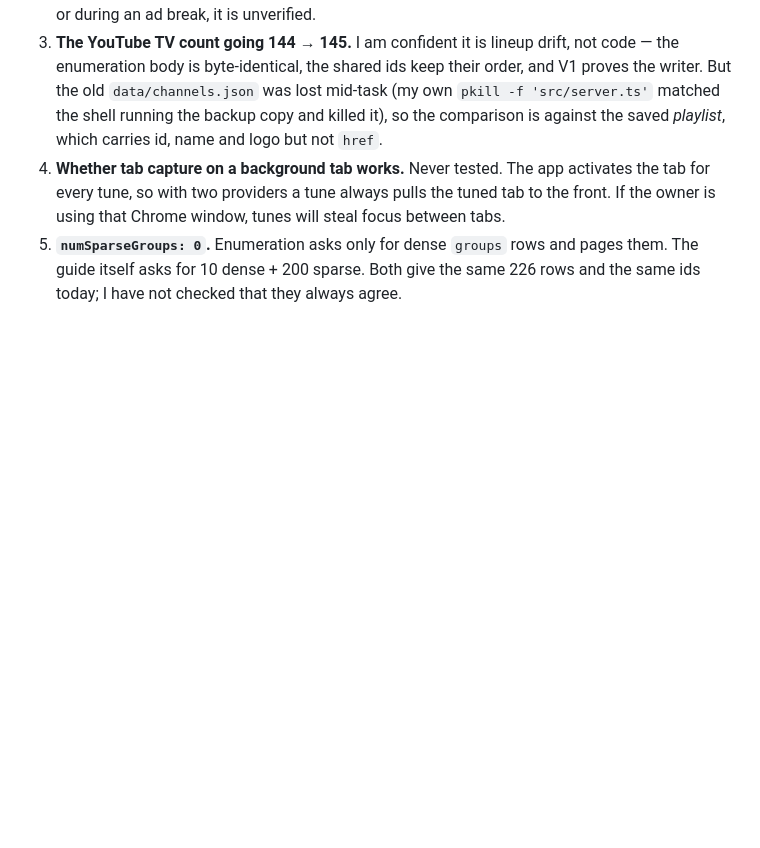
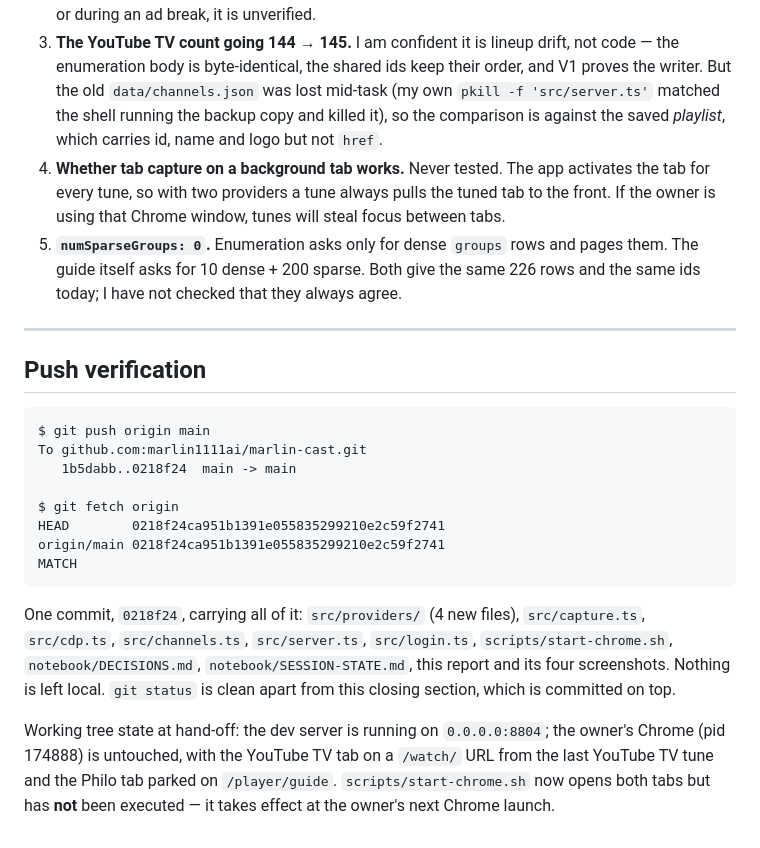
Before and after one commit to marlin1111ai/marlin-cast, a Markdown page: notebook/reports/task-021.md, the part around the change. Drawn GitHub-style; blank space fills up the shorter version.

Commit message:
Task 021: record push verification in the report
Co-Authored-By: Claude Opus 5 (1M context) <noreply@anthropic.com>
Claude-Session: https://claude.ai/code/session_01RULvt5cPPyPng6G1yAbRkT

````diff
--- a/notebook/reports/task-021.md
+++ b/notebook/reports/task-021.md
@@ -608,3 +608,32 @@ must not enter the repo.
    and pages them. The guide itself asks for 10 dense + 200 sparse. Both
    give the same 226 rows and the same ids today; I have not checked that
    they always agree.
+
+---
+
+## Push verification
+
+```
+$ git push origin main
+To github.com:marlin1111ai/marlin-cast.git
+   1b5dabb..0218f24  main -> main
+
+$ git fetch origin
+HEAD        0218f24ca951b1391e055835299210e2c59f2741
+origin/main 0218f24ca951b1391e055835299210e2c59f2741
+MATCH
+```
+
+One commit, `0218f24`, carrying all of it: `src/providers/` (4 new files),
+`src/capture.ts`, `src/cdp.ts`, `src/channels.ts`, `src/server.ts`,
+`src/login.ts`, `scripts/start-chrome.sh`, `notebook/DECISIONS.md`,
+`notebook/SESSION-STATE.md`, this report and its four screenshots. Nothing
+is left local. `git status` is clean apart from this closing section, which
+is committed on top.
+
+Working tree state at hand-off: the dev server is running on
+`0.0.0.0:8804`; the owner's Chrome (pid 174888) is untouched, with the
+YouTube TV tab on a `/watch/` URL from the last YouTube TV tune and the
+Philo tab parked on `/player/guide`. `scripts/start-chrome.sh` now opens
+both tabs but has **not** been executed — it takes effect at the owner's
+next Chrome launch.
````
